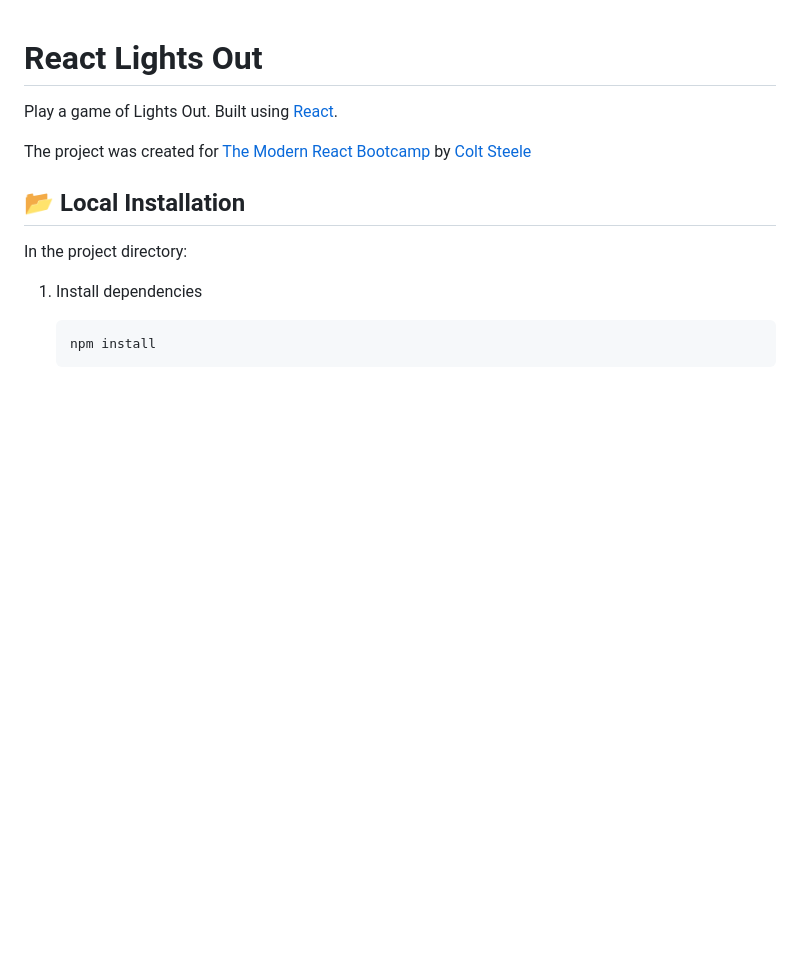
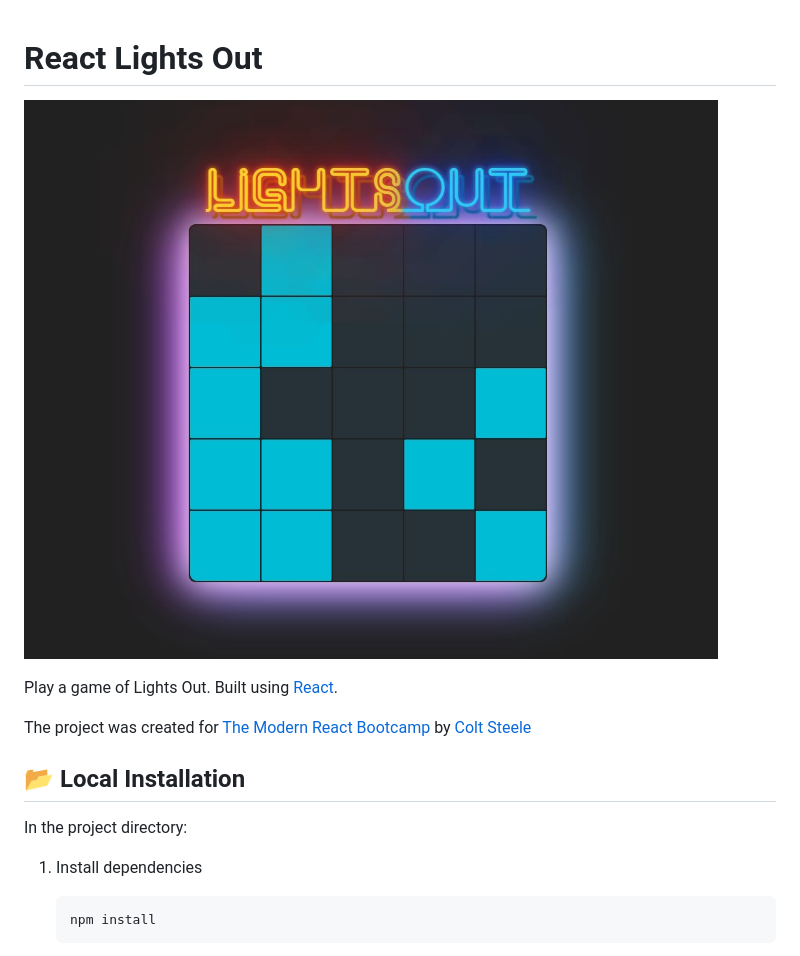
Before and after one commit to antcar112/react-lights-out, a Markdown page: README.md, the part around the change. Drawn GitHub-style; pictures changed too: lights-out.jpg (added); blank space fills up the shorter version.

Commit message:
added image

```diff
--- a/README.md
+++ b/README.md
@@ -1,4 +1,6 @@
 # React Lights Out
+
+![Site Screenshot](./lights-out.jpg)
 
 Play a game of Lights Out. Built using [React](https://reactjs.org/).
 
```
